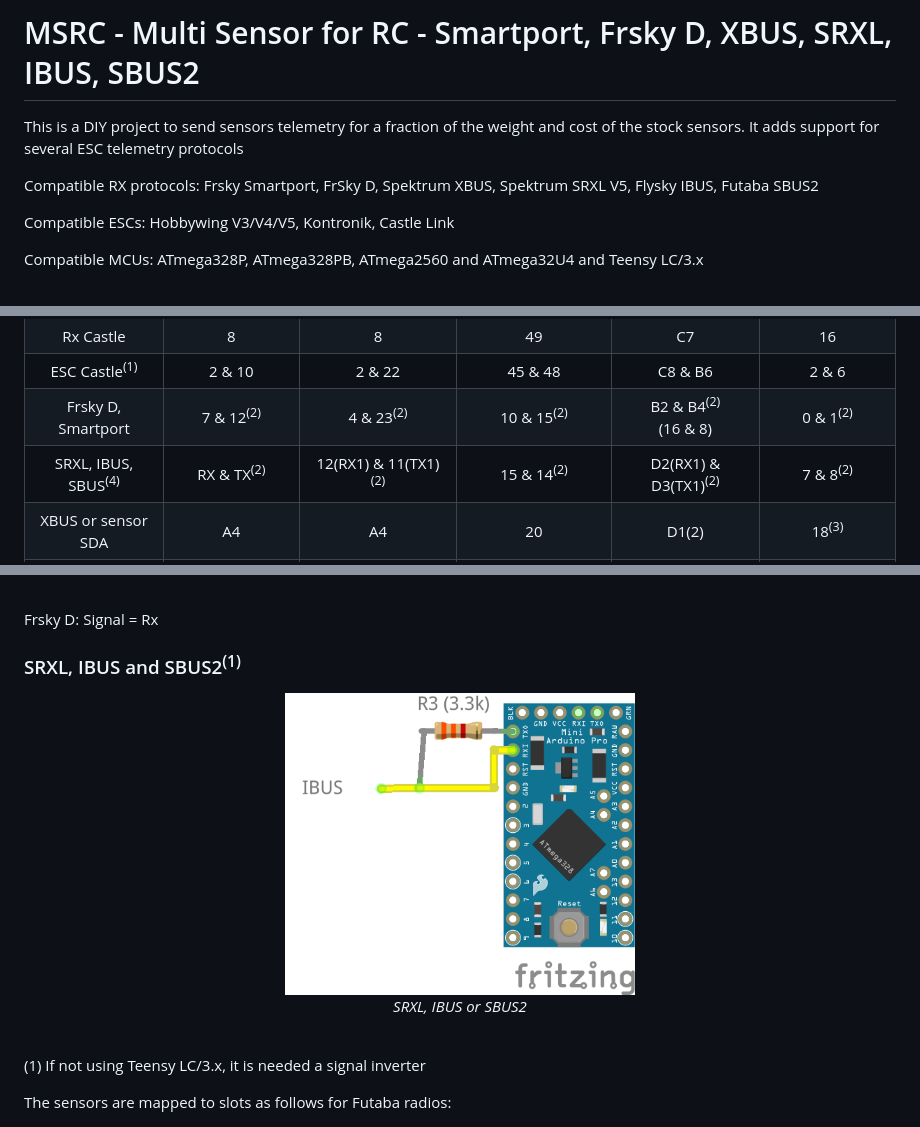
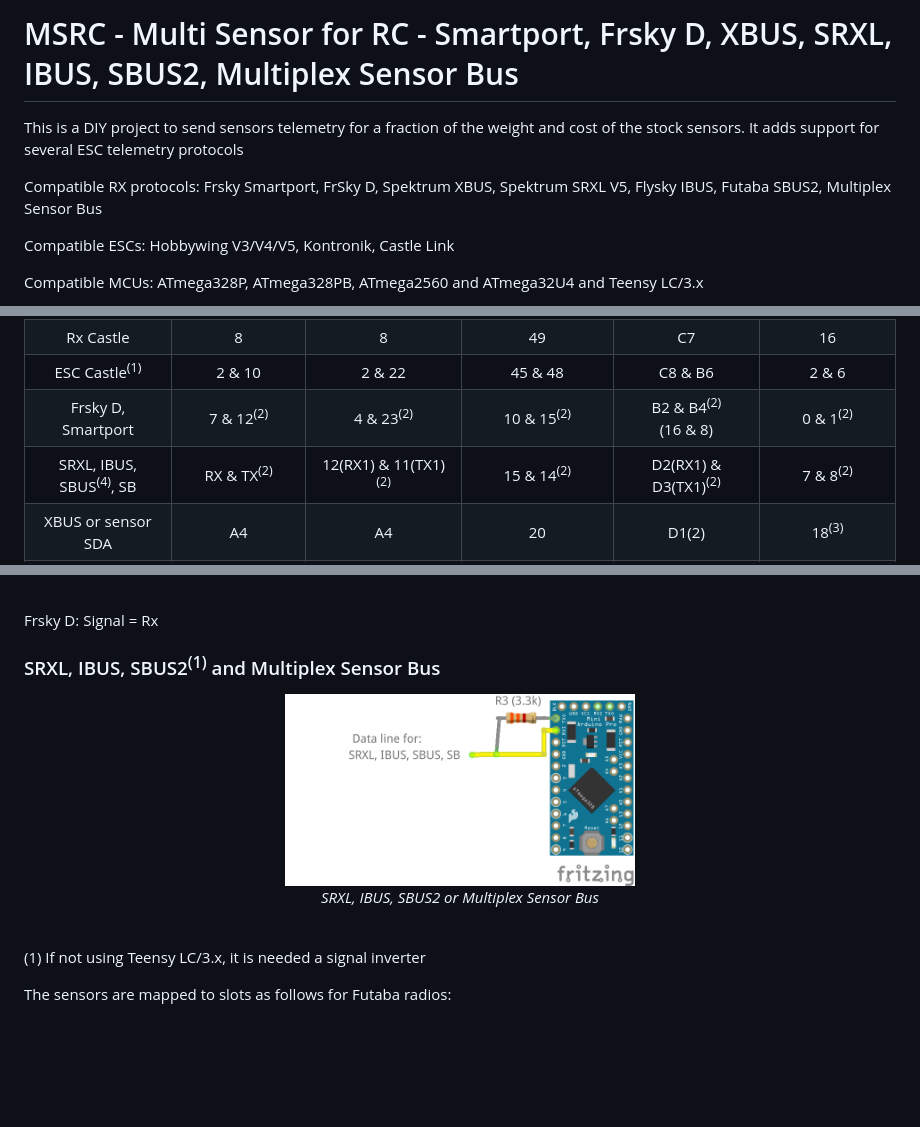
Before and after one commit to dgatf/msrc, a Markdown page: README.md, 3 parts joined by grey strips. Drawn GitHub-style; pictures changed too: images/srxl_ibus_sbus_sb.png (added); blank space fills up the shorter version.

Commit message:
Add multiplex support

```diff
--- a/README.md
+++ b/README.md
@@ -1,8 +1,8 @@
-# MSRC - Multi Sensor for RC - Smartport, Frsky D, XBUS, SRXL, IBUS, SBUS2
+# MSRC - Multi Sensor for RC - Smartport, Frsky D, XBUS, SRXL, IBUS, SBUS2, Multiplex Sensor Bus
 
 This is a DIY project to send sensors telemetry for a fraction of the weight and cost of the stock sensors. It adds support for several ESC telemetry protocols
 
-Compatible RX protocols: Frsky Smartport, FrSky D, Spektrum XBUS, Spektrum SRXL V5, Flysky IBUS, Futaba SBUS2
+Compatible RX protocols: Frsky Smartport, FrSky D, Spektrum XBUS, Spektrum SRXL V5, Flysky IBUS, Futaba SBUS2, Multiplex Sensor Bus
 
 Compatible ESCs: Hobbywing V3/V4/V5, Kontronik, Castle Link
 
@@ -62,7 +62,7 @@ ATmega boards at 5v (16Mhz) may not read properly serial port when using ESC ser
 | Rx Castle | 8 | 8 | 49 | C7 | 16 |
 | ESC Castle<sup>(1)</sup> | 2 & 10 | 2 & 22 | 45 & 48 | C8 & B6 | 2 & 6 |
 | Frsky D, Smartport | 7 & 12<sup>(2)</sup> | 4 & 23<sup>(2)</sup> | 10 & 15<sup>(2)</sup> | B2 & B4<sup>(2)</sup><br/>(16 & 8) | 0 & 1<sup>(2)</sup> |
-| SRXL, IBUS, SBUS<sup>(4)</sup> | RX & TX<sup>(2)</sup> | 12(RX1) & 11(TX1)<sup>(2)</sup> | 15 & 14<sup>(2)</sup> | D2(RX1) & D3(TX1)<sup>(2)</sup> | 7 & 8<sup>(2)</sup> |
+| SRXL, IBUS, SBUS<sup>(4)</sup>, SB | RX & TX<sup>(2)</sup> | 12(RX1) & 11(TX1)<sup>(2)</sup> | 15 & 14<sup>(2)</sup> | D2(RX1) & D3(TX1)<sup>(2)</sup> | 7 & 8<sup>(2)</sup> |
 | XBUS or sensor SDA | A4 | A4 | 20 | D1(2) | 18<sup>(3)</sup> |
 | XBUS or sensor SCL | A5 | A5 | 21 | D0(3) | 19<sup>(3)</sup> |
 
@@ -91,10 +92,10 @@ Depending on the receiver protocol connect to the Rx as follows
 
   Frsky D: Signal = Rx
 
-### SRXL, IBUS and SBUS2<sup>(1)</sup>
+### SRXL, IBUS, SBUS2<sup>(1)</sup> and Multiplex Sensor Bus
 
-<p align="center"><img src="./images/srxl_ibus.png" width="350"><br>
-  <i>SRXL, IBUS or SBUS2</i><br><br></p>
+<p align="center"><img src="./images/srxl_ibus_sbus_sb.png" width="350"><br>
+  <i>SRXL, IBUS, SBUS2 or Multiplex Sensor Bus</i><br><br></p>
 
 (1) If not using Teensy LC/3.x, it is needed a signal inverter
 
```
Also changed, not shown: other parts of README.md (+2 -1 lines).
